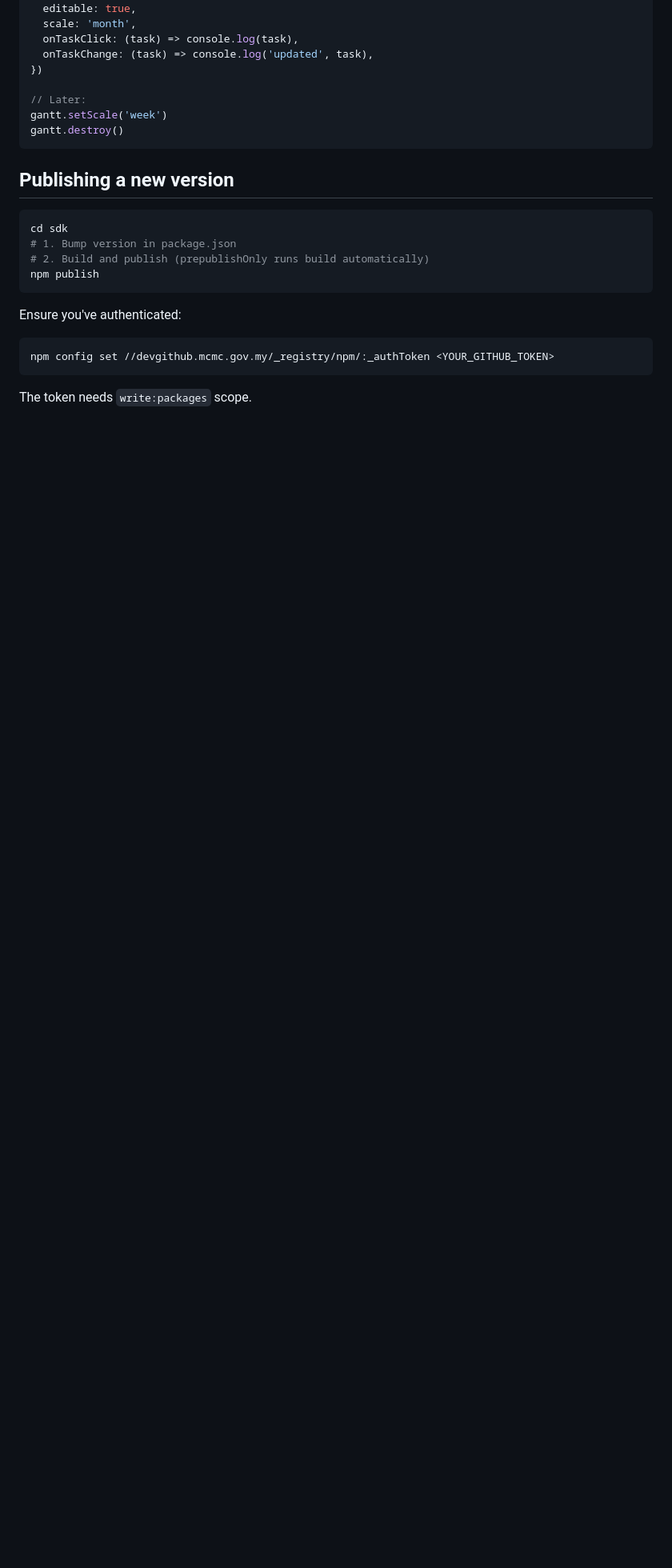
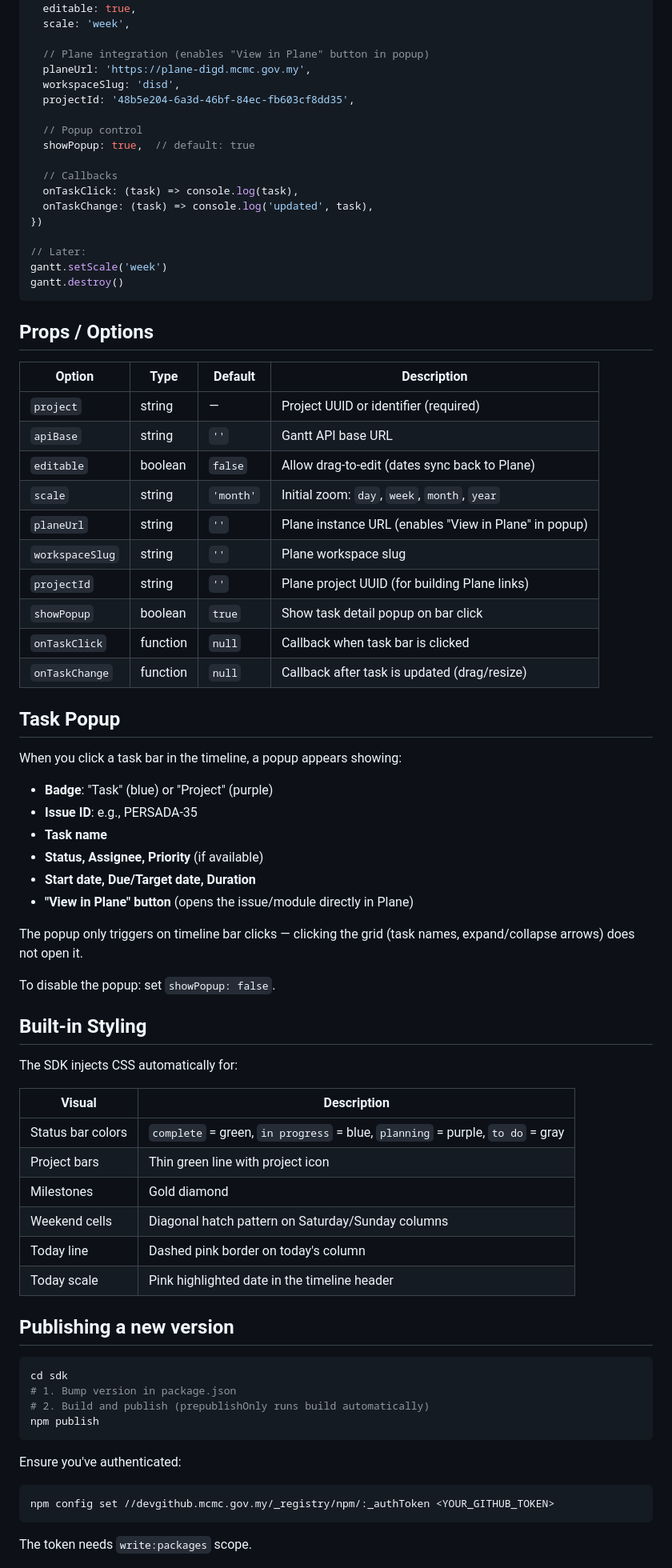
Before and after one commit to alfnajmi/mcmc-gantt-app, a Markdown page: sdk/README.md, the part around one of its changes. Shown at 80% size. Rendered like a GitHub page; blank space fills up the shorter version.

````diff
--- a/sdk/README.md
+++ b/sdk/README.md
@@ -101,6 +83,16 @@ const gantt = mountGantt({
   apiBase: 'https://gantt.mcmc.gov.my',
   editable: true,
-  scale: 'month',
+  scale: 'week',
+
+  // Plane integration (enables "View in Plane" button in popup)
+  planeUrl: 'https://plane-digd.mcmc.gov.my',
+  workspaceSlug: 'disd',
+  projectId: '48b5e204-6a3d-46bf-84ec-fb603cf8dd35',
+
+  // Popup control
+  showPopup: true,  // default: true
+
+  // Callbacks
   onTaskClick: (task) => console.log(task),
   onTaskChange: (task) => console.log('updated', task),
 })
@@ -109,6 +101,49 @@ const gantt = mountGantt({
 gantt.setScale('week')
 gantt.destroy()
 ```
+
+## Props / Options
+
+| Option | Type | Default | Description |
+|--------|------|---------|-------------|
+| `project` | string | — | Project UUID or identifier (required) |
+| `apiBase` | string | `''` | Gantt API base URL |
+| `editable` | boolean | `false` | Allow drag-to-edit (dates sync back to Plane) |
+| `scale` | string | `'month'` | Initial zoom: `day`, `week`, `month`, `year` |
+| `planeUrl` | string | `''` | Plane instance URL (enables "View in Plane" in popup) |
+| `workspaceSlug` | string | `''` | Plane workspace slug |
+| `projectId` | string | `''` | Plane project UUID (for building Plane links) |
+| `showPopup` | boolean | `true` | Show task detail popup on bar click |
+| `onTaskClick` | function | `null` | Callback when task bar is clicked |
+| `onTaskChange` | function | `null` | Callback after task is updated (drag/resize) |
+
+## Task Popup
+
+When you click a task bar in the timeline, a popup appears showing:
+
+- **Badge**: "Task" (blue) or "Project" (purple)
+- **Issue ID**: e.g., PERSADA-35
+- **Task name**
+- **Status, Assignee, Priority** (if available)
+- **Start date, Due/Target date, Duration**
+- **"View in Plane" button** (opens the issue/module directly in Plane)
+
+The popup only triggers on timeline bar clicks — clicking the grid (task names, expand/collapse arrows) does not open it.
+
+To disable the popup: set `showPopup: false`.
+
+## Built-in Styling
+
+The SDK injects CSS automatically for:
+
+| Visual | Description |
+|--------|-------------|
+| Status bar colors | `complete` = green, `in progress` = blue, `planning` = purple, `to do` = gray |
+| Project bars | Thin green line with project icon |
+| Milestones | Gold diamond |
+| Weekend cells | Diagonal hatch pattern on Saturday/Sunday columns |
+| Today line | Dashed pink border on today's column |
+| Today scale | Pink highlighted date in the timeline header |
 
 ## Publishing a new version
 
````
Also changed, not shown: other parts of sdk/README.md (+33 -60 lines).
